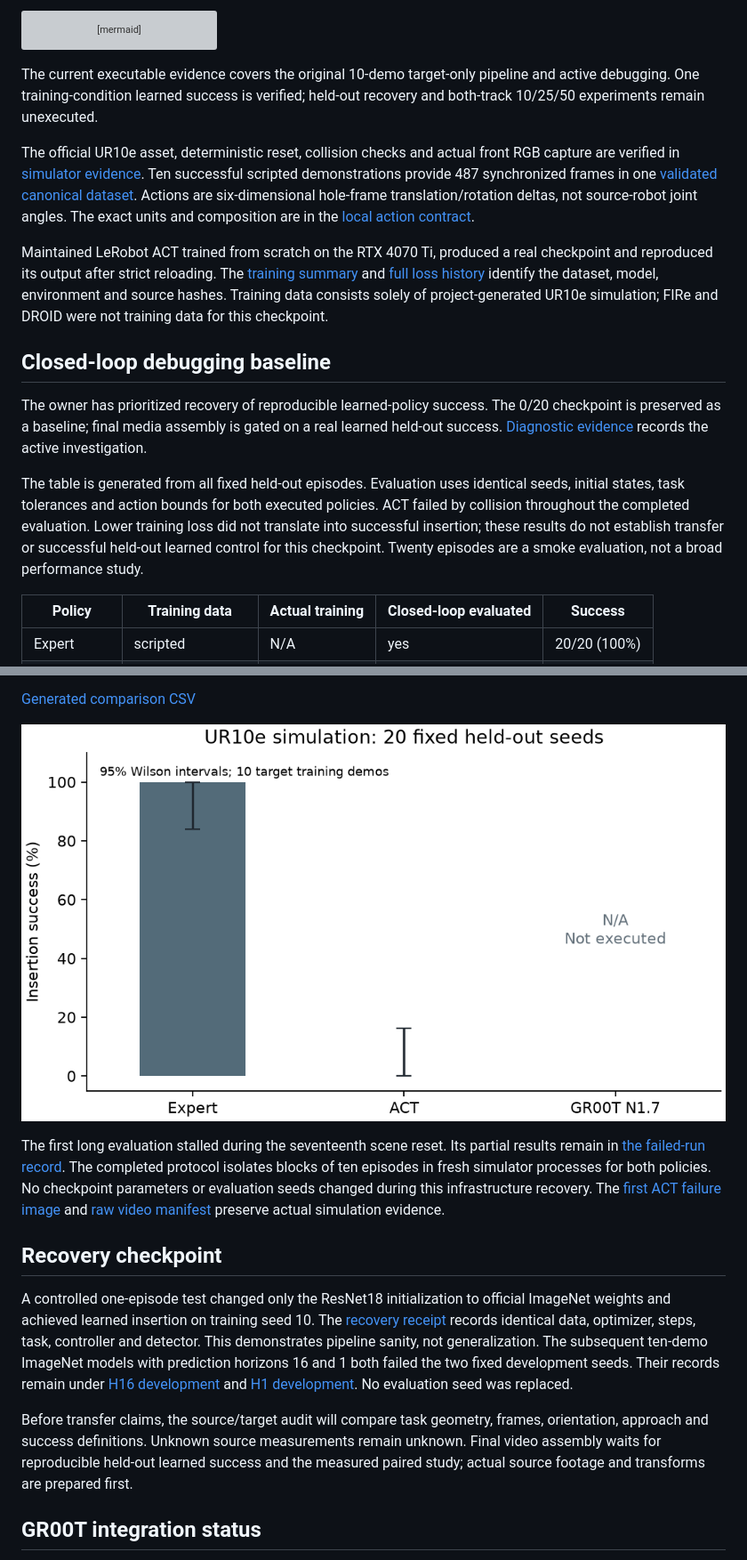
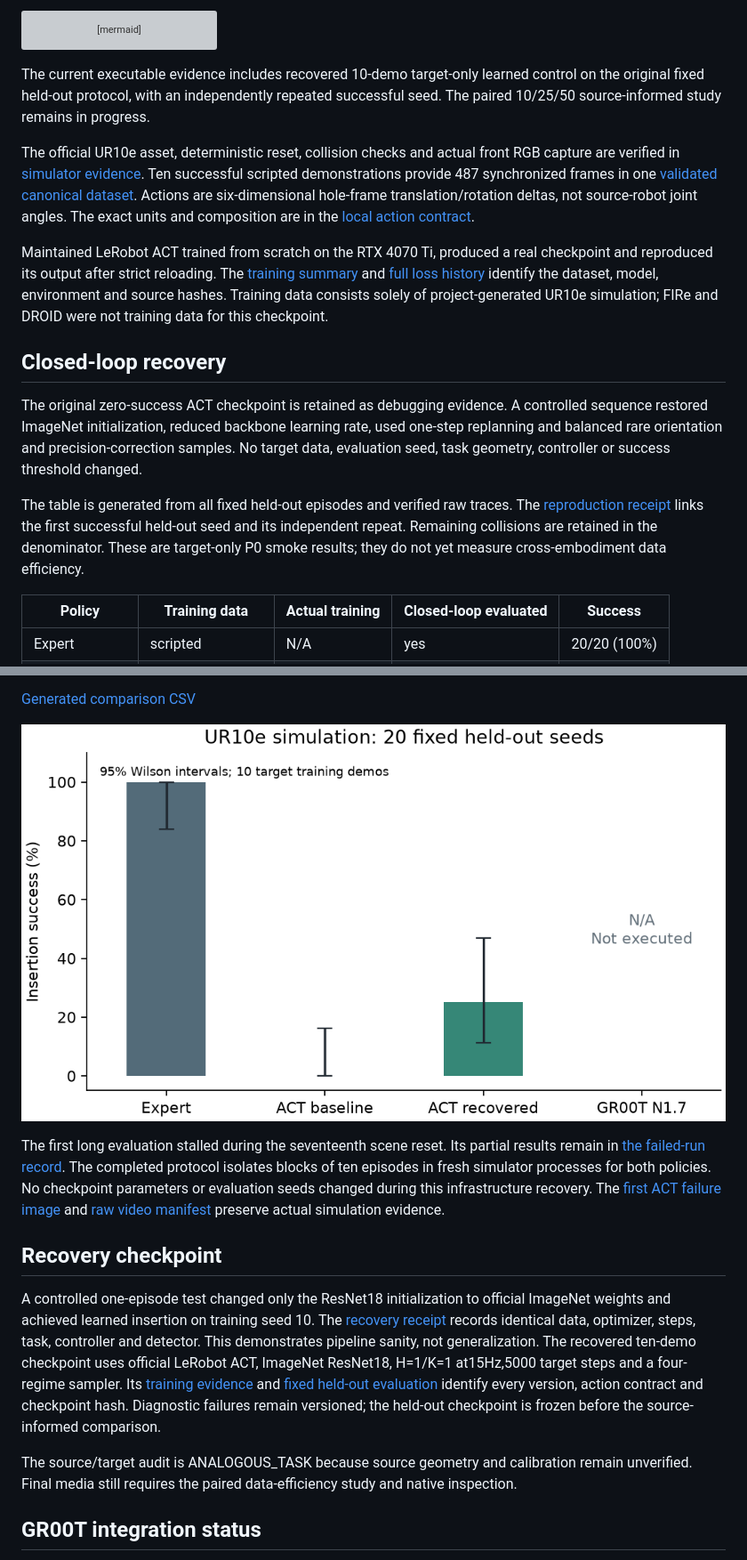
Before and after one commit to sionchu/cross-embodiment-robot-transfer, a Markdown page: README.md, 2 parts joined by grey strips. Shown at 89% size. Rendered like a GitHub page; pictures changed too: artifacts/figures/held_out_success.png; grey boxes are pictures that could not be loaded.

Commit message:
feat: verify reproducible ACT held-out recovery at five of twenty

````diff
--- a/README.md
+++ b/README.md
@@ -32,9 +32,9 @@ flowchart LR
   D --> G[GR00T N1.7 NEW_EMBODIMENT: validated contract]
 ```
 
-The current executable evidence covers the original 10-demo target-only pipeline and
-active debugging. One training-condition learned success is verified; held-out recovery
-and both-track 10/25/50 experiments remain unexecuted.
+The current executable evidence includes recovered 10-demo target-only learned control
+on the original fixed held-out protocol, with an independently repeated successful seed.
+The paired 10/25/50 source-informed study remains in progress.
 
 The official UR10e asset, deterministic reset, collision checks and actual front RGB
 capture are verified in [simulator evidence](artifacts/simulation/g1_smoke.json).
@@ -49,19 +49,17 @@ and [full loss history](artifacts/training/act-10-001/loss.csv) identify the dat
 model, environment and source hashes. Training data consists solely of project-generated
 UR10e simulation; FIRe and DROID were not training data for this checkpoint.
 
-## Closed-loop debugging baseline
+## Closed-loop recovery
 
-The owner has prioritized recovery of reproducible learned-policy success. The
-0/20 checkpoint is preserved as a baseline; final media assembly is gated on a
-real learned held-out success. [Diagnostic evidence](artifacts/diagnostics/act-baseline-001/classification.json)
-records the active investigation.
+The original zero-success ACT checkpoint is retained as debugging evidence. A controlled
+sequence restored ImageNet initialization, reduced backbone learning rate, used one-step
+replanning and balanced rare orientation and precision-correction samples. No target data,
+evaluation seed, task geometry, controller or success threshold changed.
 
-The table is generated from all fixed held-out episodes. Evaluation uses identical
-seeds, initial states, task tolerances and action bounds for both executed policies.
-ACT failed by collision throughout the completed evaluation. Lower training loss did
-not translate into successful insertion; these results do not establish transfer or
-successful held-out learned control for this checkpoint. Twenty episodes are a smoke evaluation, not a broad
-performance study.
+The table is generated from all fixed held-out episodes and verified raw traces. The
+[reproduction receipt](artifacts/diagnostics/heldout_recovery.json) links the first successful
+held-out seed and its independent repeat. Remaining collisions are retained in the denominator.
+These are target-only P0 smoke results; they do not yet measure cross-embodiment data efficiency.
 
 <!-- RESULTS:START -->
 | Policy | Training data | Actual training | Closed-loop evaluated | Success |
@@ -90,15 +89,14 @@ A controlled one-episode test changed only the ResNet18 initialization to offici
 ImageNet weights and achieved learned insertion on training seed 10. The
 [recovery receipt](artifacts/diagnostics/recovery.json) records identical data, optimizer,
 steps, task, controller and detector. This demonstrates pipeline sanity, not generalization.
-The subsequent ten-demo ImageNet models with prediction horizons 16 and 1 both failed the
-two fixed development seeds. Their records remain under
-[H16 development](artifacts/eval/act-10-imagenet-dev-001/summary.json) and
-[H1 development](artifacts/eval/act-10-h1-dev-001/summary.json). No evaluation seed was replaced.
+The recovered ten-demo checkpoint uses official LeRobot ACT, ImageNet ResNet18, H=1/K=1
+at15Hz,5000 target steps and a four-regime sampler. Its [training evidence](artifacts/training/act-10-precision-001/summary.json)
+and [fixed held-out evaluation](artifacts/eval/act-10-precision-heldout-001/summary.json)
+identify every version, action contract and checkpoint hash. Diagnostic failures remain
+versioned; the held-out checkpoint is frozen before the source-informed comparison.
 
-Before transfer claims, the source/target audit will compare task geometry, frames,
-orientation, approach and success definitions. Unknown source measurements remain unknown.
-Final video assembly waits for reproducible held-out learned success and the measured
-paired study; actual source footage and transforms are prepared first.
+The source/target audit is ANALOGOUS_TASK because source geometry and calibration remain
+unverified. Final media still requires the paired data-efficiency study and native inspection.
 
 ## GR00T integration status
 
````
Also changed, not shown: other parts of README.md (+3 -2 lines), HANDOFF.md (+16 -14 lines), 17 other files.
